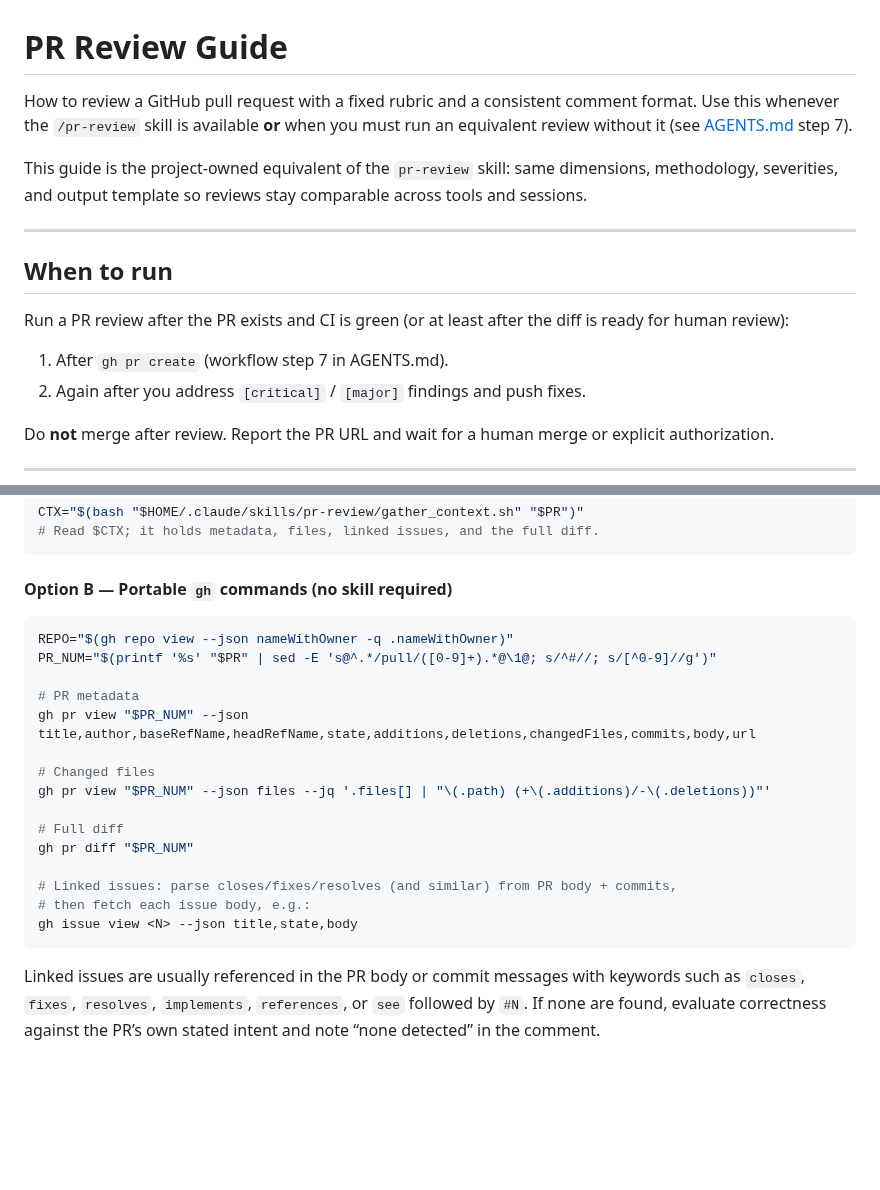
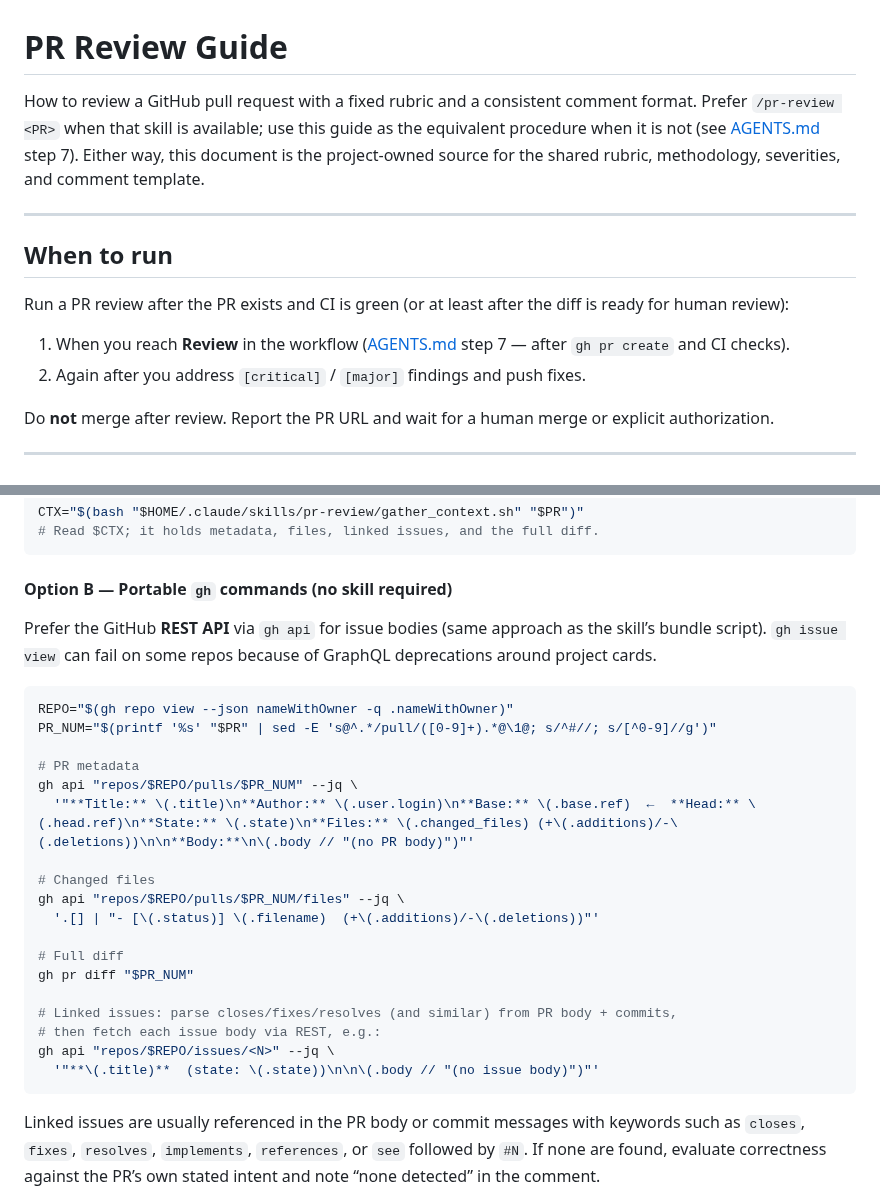
Before and after one commit to menonu/ymatch, a Markdown page: docs/how_to/pr_review.md, 2 parts joined by grey strips. GitHub-like rendering; blank space fills up the shorter version.

Commit message:
docs: address pr-review nits on step mapping and portable fetch
Clarify skill-vs-guide priority, fix AGENTS step numbering for when
to review, and use gh api for issue bodies to match the skill script.

````diff
--- a/docs/how_to/pr_review.md
+++ b/docs/how_to/pr_review.md
@@ -1,8 +1,6 @@
 # PR Review Guide
 
-How to review a GitHub pull request with a fixed rubric and a consistent comment format. Use this whenever the `/pr-review` skill is available **or** when you must run an equivalent review without it (see [AGENTS.md](../../AGENTS.md) step 7).
-
-This guide is the project-owned equivalent of the `pr-review` skill: same dimensions, methodology, severities, and output template so reviews stay comparable across tools and sessions.
+How to review a GitHub pull request with a fixed rubric and a consistent comment format. Prefer `/pr-review <PR>` when that skill is available; use this guide as the equivalent procedure when it is not (see [AGENTS.md](../../AGENTS.md) step 7). Either way, this document is the project-owned source for the shared rubric, methodology, severities, and comment template.
 
 ---
 
@@ -10,7 +8,7 @@ This guide is the project-owned equivalent of the `pr-review` skill: same dimens
 
 Run a PR review after the PR exists and CI is green (or at least after the diff is ready for human review):
 
-1. After `gh pr create` (workflow step 7 in AGENTS.md).
+1. When you reach **Review** in the workflow ([AGENTS.md](../../AGENTS.md) step 7 — after `gh pr create` and CI checks).
 2. Again after you address `[critical]` / `[major]` findings and push fixes.
 
 Do **not** merge after review. Report the PR URL and wait for a human merge or explicit authorization.
@@ -67,22 +65,27 @@ CTX="$(bash "$HOME/.claude/skills/pr-review/gather_context.sh" "$PR")"
 
 #### Option B — Portable `gh` commands (no skill required)
 
+Prefer the GitHub **REST API** via `gh api` for issue bodies (same approach as the skill’s bundle script). `gh issue view` can fail on some repos because of GraphQL deprecations around project cards.
+
 ```bash
 REPO="$(gh repo view --json nameWithOwner -q .nameWithOwner)"
 PR_NUM="$(printf '%s' "$PR" | sed -E 's@^.*/pull/([0-9]+).*@\1@; s/^#//; s/[^0-9]//g')"
 
 # PR metadata
-gh pr view "$PR_NUM" --json title,author,baseRefName,headRefName,state,additions,deletions,changedFiles,commits,body,url
+gh api "repos/$REPO/pulls/$PR_NUM" --jq \
+  '"**Title:** \(.title)\n**Author:** \(.user.login)\n**Base:** \(.base.ref)  ←  **Head:** \(.head.ref)\n**State:** \(.state)\n**Files:** \(.changed_files) (+\(.additions)/-\(.deletions))\n\n**Body:**\n\(.body // "(no PR body)")"'
 
 # Changed files
-gh pr view "$PR_NUM" --json files --jq '.files[] | "\(.path) (+\(.additions)/-\(.deletions))"'
+gh api "repos/$REPO/pulls/$PR_NUM/files" --jq \
+  '.[] | "- [\(.status)] \(.filename)  (+\(.additions)/-\(.deletions))"'
 
 # Full diff
 gh pr diff "$PR_NUM"
 
 # Linked issues: parse closes/fixes/resolves (and similar) from PR body + commits,
-# then fetch each issue body, e.g.:
-gh issue view <N> --json title,state,body
+# then fetch each issue body via REST, e.g.:
+gh api "repos/$REPO/issues/<N>" --jq \
+  '"**\(.title)**  (state: \(.state))\n\n\(.body // "(no issue body)")"'
 ```
 
 Linked issues are usually referenced in the PR body or commit messages with keywords such as `closes`, `fixes`, `resolves`, `implements`, `references`, or `see` followed by `#N`. If none are found, evaluate correctness against the PR’s own stated intent and note “none detected” in the comment.
````
